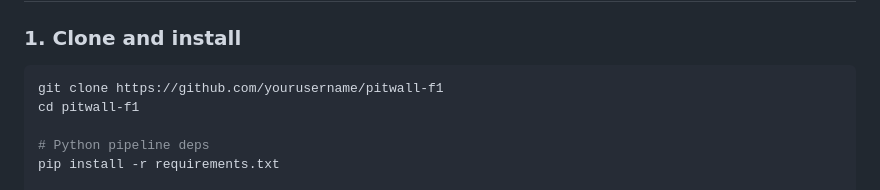
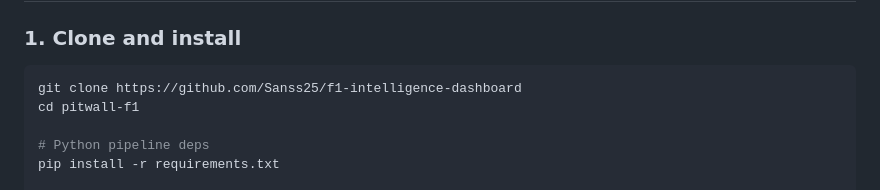
Before and after one commit to Sanss25/f1-intelligence-dashboard, a Markdown page: README.md, the part around the change. GitHub-like rendering.

Commit message:
Fix clone URL in README

````diff
--- a/README.md
+++ b/README.md
@@ -110,7 +110,7 @@ The AI race engineer tab connects to Claude via a secure serverless proxy, givin
 ### 1. Clone and install
 
 ```bash
-git clone https://github.com/yourusername/pitwall-f1
+git clone https://github.com/Sanss25/f1-intelligence-dashboard
 cd pitwall-f1
 
 # Python pipeline deps
````
